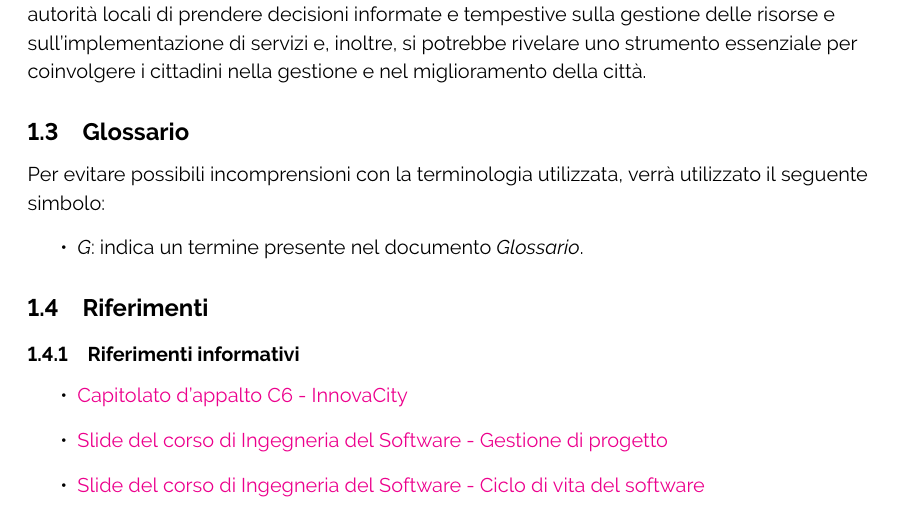
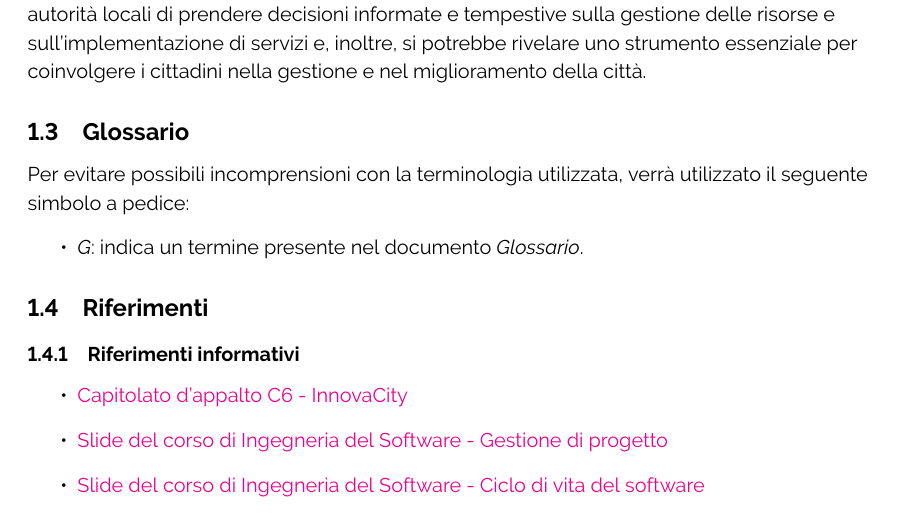
Before and after one commit to ByteOps-swe/Sorgente-documenti, a LaTeX document (RTB/Piano_di_progetto_v1.0.0.tex, which reads RTB/Sottosezioni/Piano_di_progetto/Glossario.tex): part of page 7 of 48, cut so that both start at the same text. Compiled offline with pdfLaTeX.

Commit message:
correzione

```diff
--- a/RTB/Sottosezioni/Piano_di_progetto/Glossario.tex
+++ b/RTB/Sottosezioni/Piano_di_progetto/Glossario.tex
@@ -1,5 +1,5 @@
 \subsection{Glossario}
-    Per evitare possibili incomprensioni con la terminologia utilizzata, verrà utilizzato il seguente simbolo:
+    Per evitare possibili incomprensioni con la terminologia utilizzata, verrà utilizzato il seguente simbolo a pedice:
     \begin{itemize}
         \item \textit{G}: indica un termine presente nel documento \textit{Glossario}.
     \end{itemize}
```
